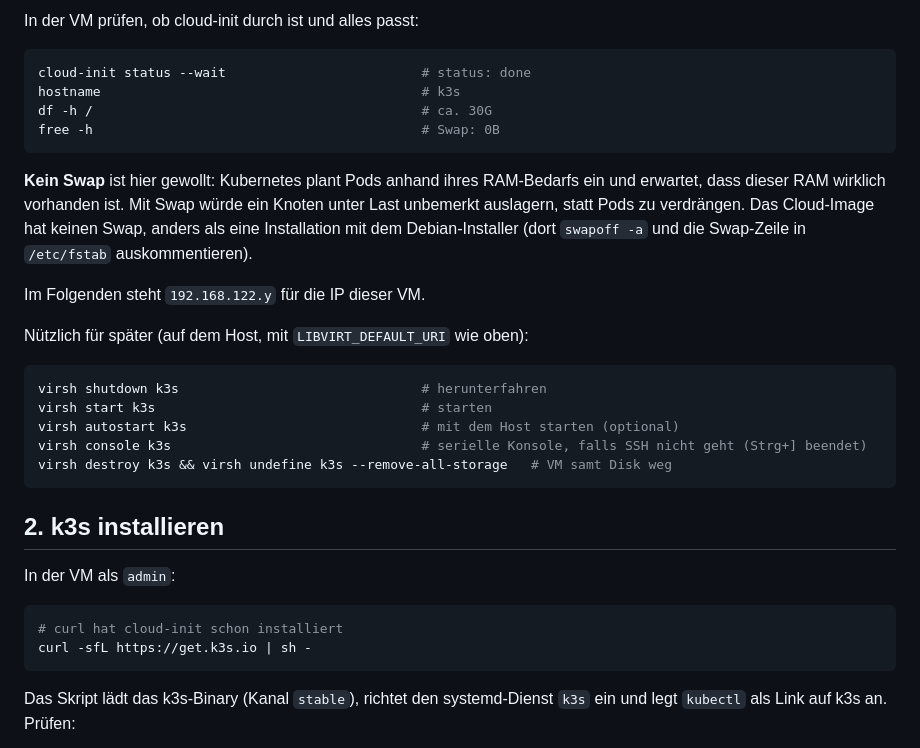
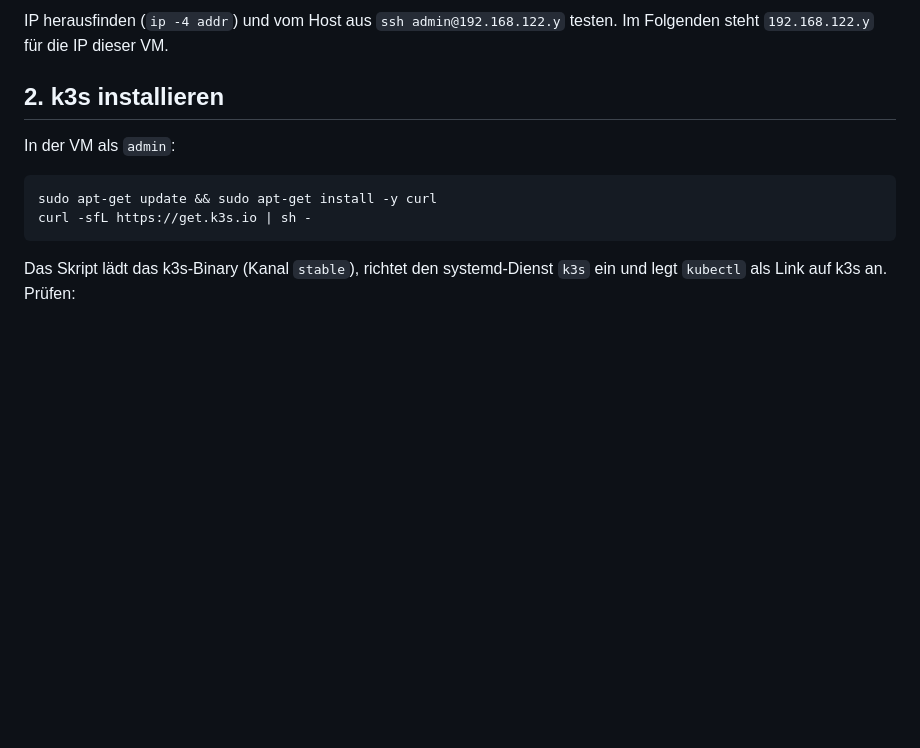
Before and after one commit to dying-surfer/cloudpoc, a Markdown page: docs/k8s.md, the part around one of its changes. Drawn GitHub-style; blank space fills up the shorter version.

````diff
--- a/docs/k8s.md
+++ b/docs/k8s.md
@@ -128,35 +50,12 @@ ssh admin@192.168.122.y
-In der VM prüfen, ob cloud-init durch ist und alles passt:
-
-```bash
-cloud-init status --wait                         # status: done
-hostname                                         # k3s
-df -h /                                          # ca. 30G
-free -h                                          # Swap: 0B
-```
-
-**Kein Swap** ist hier gewollt: Kubernetes plant Pods anhand ihres RAM-Bedarfs ein und erwartet,
-dass dieser RAM wirklich vorhanden ist. Mit Swap würde ein Knoten unter Last unbemerkt auslagern,
-statt Pods zu verdrängen. Das Cloud-Image hat keinen Swap, anders als eine Installation mit dem
-Debian-Installer (dort `swapoff -a` und die Swap-Zeile in `/etc/fstab` auskommentieren).
-
-Im Folgenden steht `192.168.122.y` für die IP dieser VM.
-
-Nützlich für später (auf dem Host, mit `LIBVIRT_DEFAULT_URI` wie oben):
-
-```bash
-virsh shutdown k3s                               # herunterfahren
-virsh start k3s                                  # starten
-virsh autostart k3s                              # mit dem Host starten (optional)
-virsh console k3s                                # serielle Konsole, falls SSH nicht geht (Strg+] beendet)
-virsh destroy k3s && virsh undefine k3s --remove-all-storage   # VM samt Disk weg
-```
+IP herausfinden (`ip -4 addr`) und vom Host aus `ssh admin@192.168.122.y` testen. Im Folgenden
+steht `192.168.122.y` für die IP dieser VM.
 
 ## 2. k3s installieren
 
 In der VM als `admin`:
 
 ```bash
-# curl hat cloud-init schon installiert
+sudo apt-get update && sudo apt-get install -y curl
 curl -sfL https://get.k3s.io | sh -
 ```
 
````
Also changed, not shown: other parts of docs/k8s.md (+11 -89 lines), docs/dev.md (+1 -0 lines).
